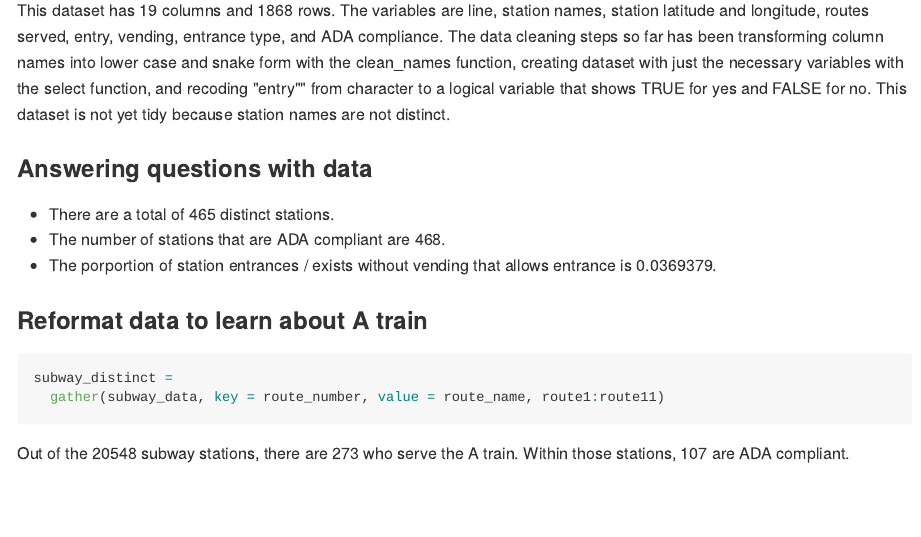
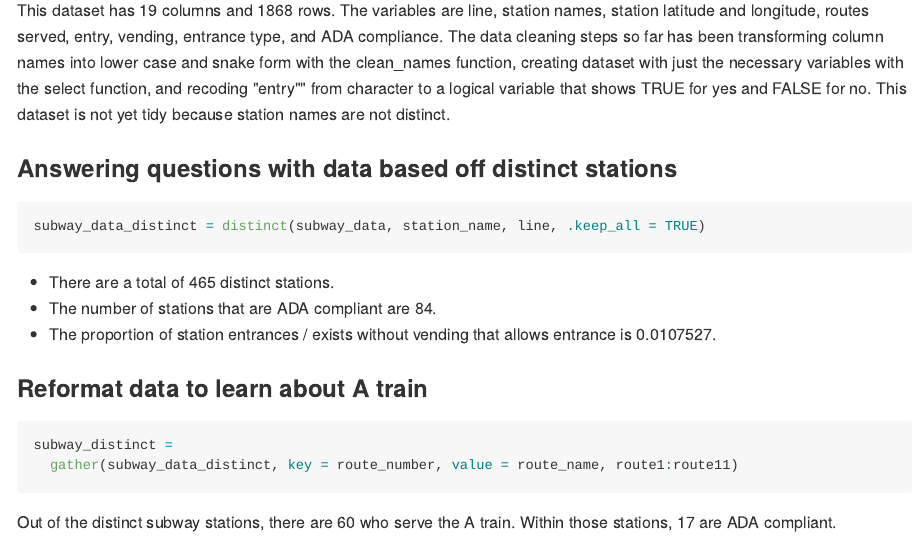
Before and after one commit to qg2155/p8105_hw2_qg2155, an R Markdown document (p8105_hw2_qg2155.Rmd): the page in a window 1100 px wide, from 1120 px down. The pictures show the output file p8105_hw2_qg2155.md that the author committed with the source, drawn offline in the style of GitHub.

Commit message:
Problem 1 edits

````diff
--- a/p8105_hw2_qg2155.Rmd
+++ b/p8105_hw2_qg2155.Rmd
@@ -26,16 +26,20 @@ subway_data =
 
 This dataset has `r ncol(subway_data)` columns and `r nrow(subway_data)` rows. The variables are line, station names, station latitude and longitude, routes served, entry, vending, entrance type, and ADA compliance. The data cleaning steps so far has been transforming column names into lower case and snake form with the clean_names function, creating dataset with just the necessary variables with the select function, and recoding "entry"" from character to a logical variable that shows TRUE for yes and FALSE for no. This dataset is not yet tidy because station names are not distinct.
 
-### Answering questions with data
+### Answering questions with data based off distinct stations
 
-* There are a total of `r nrow(distinct(subway_data, station_name, line))` distinct stations.
-* The number of stations that are ADA compliant are `r nrow(filter(subway_data, ada == TRUE))`.
-* The porportion of station entrances / exists without vending that allows entrance is `r nrow(filter(subway_data, vending == "NO" & entry == TRUE)) / nrow(subway_data)`.
+```{r distinct}
+subway_data_distinct = distinct(subway_data, station_name, line, .keep_all = TRUE)
+```
+
+* There are a total of `r nrow(subway_data_distinct)` distinct stations.
+* The number of stations that are ADA compliant are `r nrow(filter(subway_data_distinct, ada == TRUE))`.
+* The proportion of station entrances / exists without vending that allows entrance is `r nrow(filter(subway_data_distinct, vending == "NO" & entry == TRUE)) / nrow(subway_data_distinct)`.
 
 ### Reformat data to learn about A train
 
 ```{r a train}
 subway_distinct =
-  gather(subway_data, key = route_number, value = route_name, route1:route11)
+  gather(subway_data_distinct, key = route_number, value = route_name, route1:route11)
 ```
-Out of the `r nrow(subway_distinct)` subway stations, there are `r nrow(filter(subway_distinct, route_name == "A"))` who serve the A train. Within those stations, `r nrow(filter(subway_distinct, route_name == "A" & ada == TRUE))` are ADA compliant.
+Out of the distinct subway stations, there are `r nrow(filter(subway_distinct, route_name == "A"))` who serve the A train. Within those stations, `r nrow(filter(subway_distinct, route_name == "A" & ada == TRUE))` are ADA compliant.
````
Also changed, not shown: p8105_hw2_qg2155.md.
